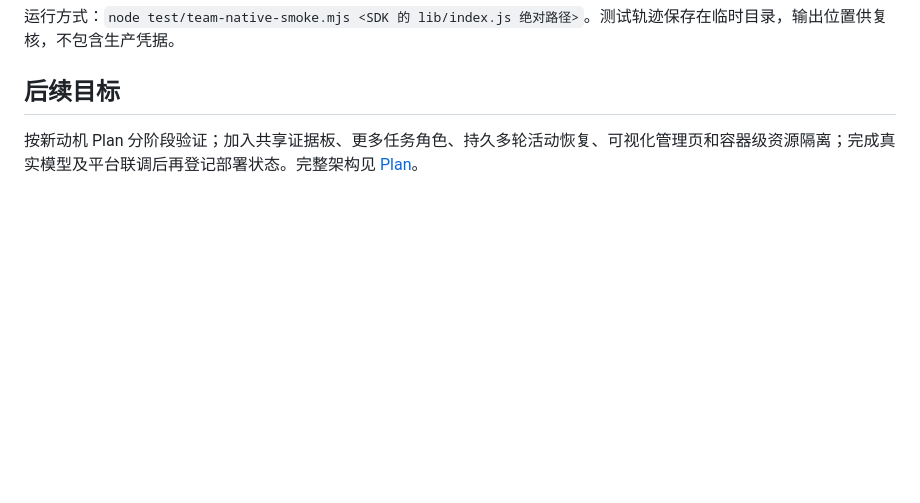
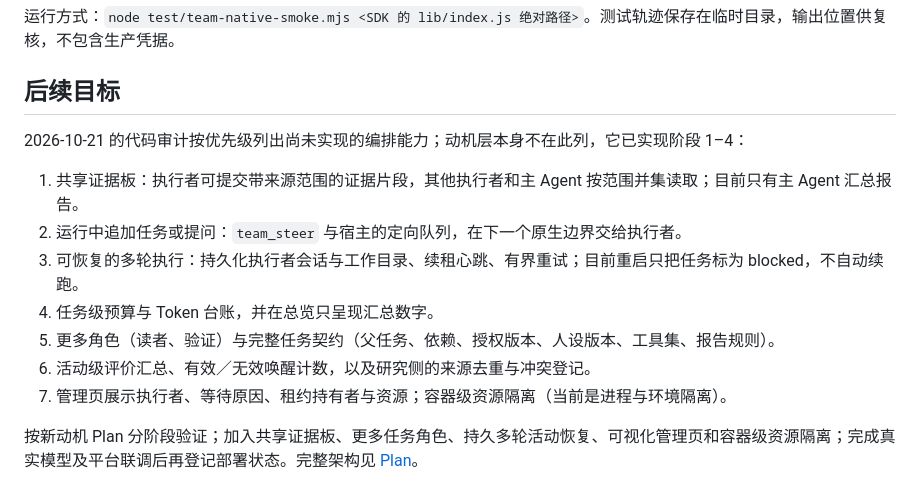
Before and after one commit to bili-fule/dsh-life-assistant, a Markdown page: docs/team-runtime.md, the part around the change. Drawn GitHub-style; blank space fills up the shorter version.

```diff
--- a/docs/team-runtime.md
+++ b/docs/team-runtime.md
@@ -51,4 +51,14 @@
 
 ## 后续目标
 
+2026-10-21 的代码审计按优先级列出尚未实现的编排能力；动机层本身不在此列，它已实现阶段 1–4：
+
+1. 共享证据板：执行者可提交带来源范围的证据片段，其他执行者和主 Agent 按范围并集读取；目前只有主 Agent 汇总报告。
+2. 运行中追加任务或提问：`team_steer` 与宿主的定向队列，在下一个原生边界交给执行者。
+3. 可恢复的多轮执行：持久化执行者会话与工作目录、续租心跳、有界重试；目前重启只把任务标为 blocked，不自动续跑。
+4. 任务级预算与 Token 台账，并在总览只呈现汇总数字。
+5. 更多角色（读者、验证）与完整任务契约（父任务、依赖、授权版本、人设版本、工具集、报告规则）。
+6. 活动级评价汇总、有效／无效唤醒计数，以及研究侧的来源去重与冲突登记。
+7. 管理页展示执行者、等待原因、租约持有者与资源；容器级资源隔离（当前是进程与环境隔离）。
+
 按新动机 Plan 分阶段验证；加入共享证据板、更多任务角色、持久多轮活动恢复、可视化管理页和容器级资源隔离；完成真实模型及平台联调后再登记部署状态。完整架构见 [Plan](plans/artex-multi-agent-plan.md)。
```
Also changed, not shown: docs/plans/artex-multi-agent-plan.md (+15 -1 lines).
